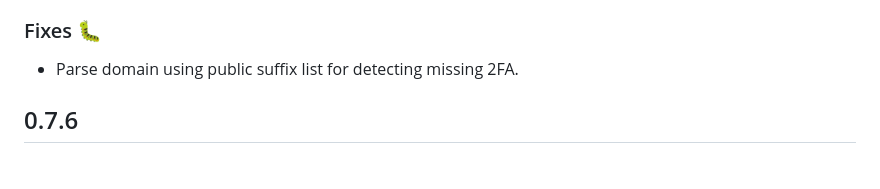
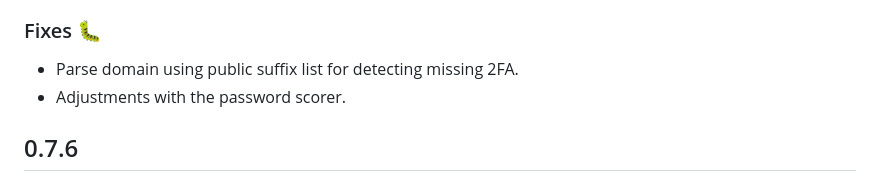
Before and after one commit to protonpass/proton-pass-common, a Markdown page: CHANGELOG.md, the part around the change. Rendered like a GitHub page.

Commit message:
docs: update CHANGELOG

```diff
--- a/CHANGELOG.md
+++ b/CHANGELOG.md
@@ -15,6 +15,7 @@
 ### Fixes :bug:
 
 - Parse domain using public suffix list for detecting missing 2FA.
+- Adjustments with the password scorer.
 
 ## 0.7.6
 
```
